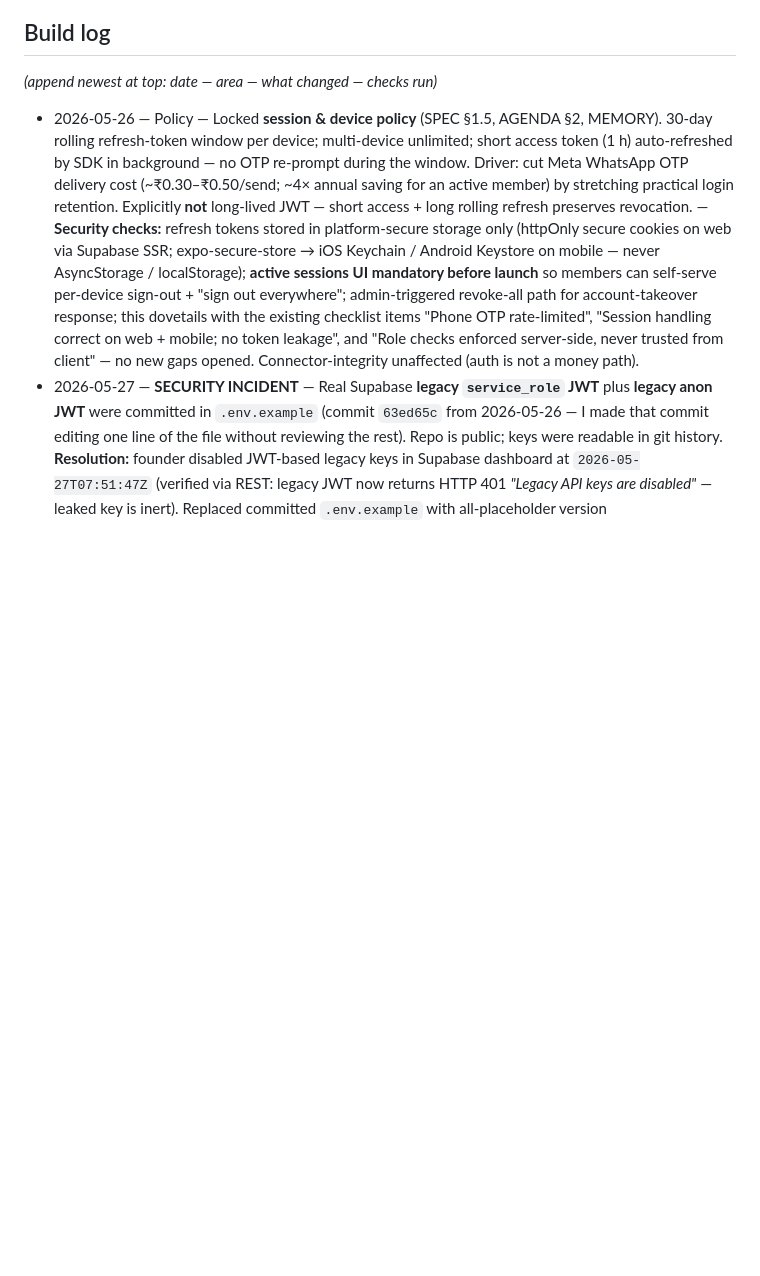
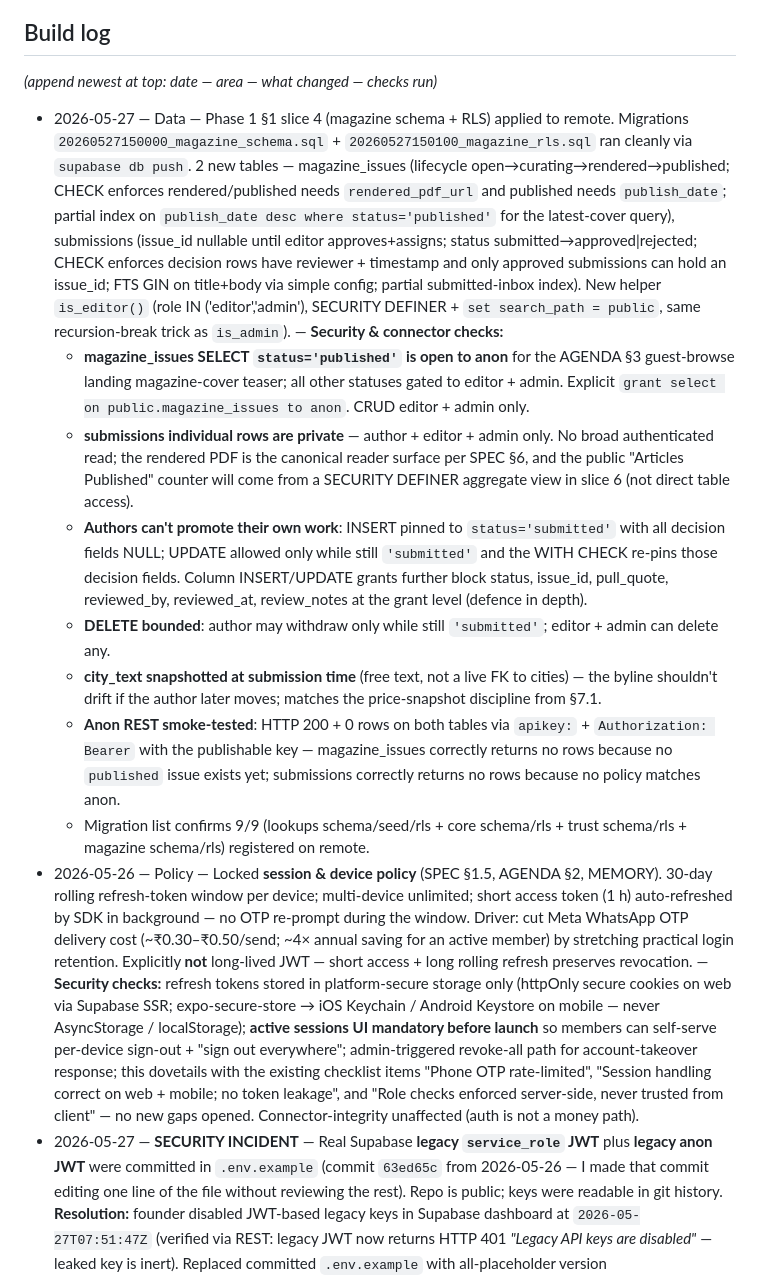
Before and after one commit to jmbuch19/nagarsetu, a Markdown page: AUDIT.md, the part around the change. Drawn GitHub-style; blank space fills up the shorter version.

Commit message:
Tick off Phase 1 §1 magazine (applied to remote); audit log entry
Slice 4 (magazine schema + RLS) applied to wfkeyjukkoktubeqvjch via
supabase db push. Anon REST smoke check passed: 200 + 0 rows on both
tables (no published issue exists yet → magazine_issues empty by
design; submissions correctly blocked for anon by RLS). Migration list
now reports 9/9 registered on remote.

Co-Authored-By: Claude Opus 4.7 (1M context) <noreply@anthropic.com>

```diff
--- a/AUDIT.md
+++ b/AUDIT.md
@@ -48,6 +48,14 @@ before any wider release and re-run it after touching auth, data, or payments.
 ## Build log
 *(append newest at top: date — area — what changed — checks run)*
 
+- 2026-05-27 — Data — Phase 1 §1 slice 4 (magazine schema + RLS) applied to remote. Migrations `20260527150000_magazine_schema.sql` + `20260527150100_magazine_rls.sql` ran cleanly via `supabase db push`. 2 new tables — magazine_issues (lifecycle open→curating→rendered→published; CHECK enforces rendered/published needs `rendered_pdf_url` and published needs `publish_date`; partial index on `publish_date desc where status='published'` for the latest-cover query), submissions (issue_id nullable until editor approves+assigns; status submitted→approved|rejected; CHECK enforces decision rows have reviewer + timestamp and only approved submissions can hold an issue_id; FTS GIN on title+body via simple config; partial submitted-inbox index). New helper `is_editor()` (role IN ('editor','admin'), SECURITY DEFINER + `set search_path = public`, same recursion-break trick as `is_admin`). — **Security & connector checks:**
+  - **magazine_issues SELECT `status='published'` is open to anon** for the AGENDA §3 guest-browse landing magazine-cover teaser; all other statuses gated to editor + admin. Explicit `grant select on public.magazine_issues to anon`. CRUD editor + admin only.
+  - **submissions individual rows are private** — author + editor + admin only. No broad authenticated read; the rendered PDF is the canonical reader surface per SPEC §6, and the public "Articles Published" counter will come from a SECURITY DEFINER aggregate view in slice 6 (not direct table access).
+  - **Authors can't promote their own work**: INSERT pinned to `status='submitted'` with all decision fields NULL; UPDATE allowed only while still `'submitted'` and the WITH CHECK re-pins those decision fields. Column INSERT/UPDATE grants further block status, issue_id, pull_quote, reviewed_by, reviewed_at, review_notes at the grant level (defence in depth).
+  - **DELETE bounded**: author may withdraw only while still `'submitted'`; editor + admin can delete any.
+  - **city_text snapshotted at submission time** (free text, not a live FK to cities) — the byline shouldn't drift if the author later moves; matches the price-snapshot discipline from §7.1.
+  - **Anon REST smoke-tested**: HTTP 200 + 0 rows on both tables via `apikey:` + `Authorization: Bearer` with the publishable key — magazine_issues correctly returns no rows because no `published` issue exists yet; submissions correctly returns no rows because no policy matches anon.
+  - Migration list confirms 9/9 (lookups schema/seed/rls + core schema/rls + trust schema/rls + magazine schema/rls) registered on remote.
 - 2026-05-26 — Policy — Locked **session & device policy** (SPEC §1.5, AGENDA §2, MEMORY). 30-day rolling refresh-token window per device; multi-device unlimited; short access token (1 h) auto-refreshed by SDK in background — no OTP re-prompt during the window. Driver: cut Meta WhatsApp OTP delivery cost (~₹0.30–₹0.50/send; ~4× annual saving for an active member) by stretching practical login retention. Explicitly **not** long-lived JWT — short access + long rolling refresh preserves revocation. — **Security checks:** refresh tokens stored in platform-secure storage only (httpOnly secure cookies on web via Supabase SSR; expo-secure-store → iOS Keychain / Android Keystore on mobile — never AsyncStorage / localStorage); **active sessions UI mandatory before launch** so members can self-serve per-device sign-out + "sign out everywhere"; admin-triggered revoke-all path for account-takeover response; this dovetails with the existing checklist items "Phone OTP rate-limited", "Session handling correct on web + mobile; no token leakage", and "Role checks enforced server-side, never trusted from client" — no new gaps opened. Connector-integrity unaffected (auth is not a money path).
 - 2026-05-27 — **SECURITY INCIDENT** — Real Supabase **legacy `service_role` JWT** plus **legacy anon JWT** were committed in `.env.example` (commit `63ed65c` from 2026-05-26 — I made that commit editing one line of the file without reviewing the rest). Repo is public; keys were readable in git history. **Resolution:** founder disabled JWT-based legacy keys in Supabase dashboard at `2026-05-27T07:51:47Z` (verified via REST: legacy JWT now returns HTTP 401 *"Legacy API keys are disabled"* — leaked key is inert). Replaced committed `.env.example` with all-placeholder version (sb_publishable_/sb_secret_ format only); removed redundant `env.example` (no leading dot). Added explicit ⚠ rotation note to template header. **Git history retains the now-dead JWTs** — chose rotation-makes-inert over BFG rewrite + force-push (less destructive, equivalent security outcome). **No evidence of exploitation observed.** — Lessons captured: any commit touching a secrets-shaped file MUST trigger a full-file diff review, not just an edit. Saved as a feedback memory.
 - 2026-05-27 — Data — Phase 1 §1 slice 3 (trust economy schema + RLS) applied to remote. Migrations `20260527140000_trust_economy_schema.sql` + `20260527140100_trust_economy_rls.sql`. 7 new tables — listings (with §7.1 paid-listing lifecycle fields published_at/expires_at/price_paid/term_days_paid baked in + FTS GIN index on title+description via simple config + 6 indexes incl. partial on active+expires), availability (indicative date windows; check start≤end), inquiries (seeker_id + listing_id + nullable dates/qty per time_binding + channel enum), saved_alerts (nulls = match-all per axis; unique tuple prevents dupes), reviews (listing-tied or general; check author≠subject), reports (nullable listing_id; check reporter≠subject; check actioned/dismissed rows must have reviewer), requests (FREE demand-side posts; gender_pref + food_pref for PG). — **Security & connector checks:**
```
Also changed, not shown: AGENDA.md (+1 -1 lines).
